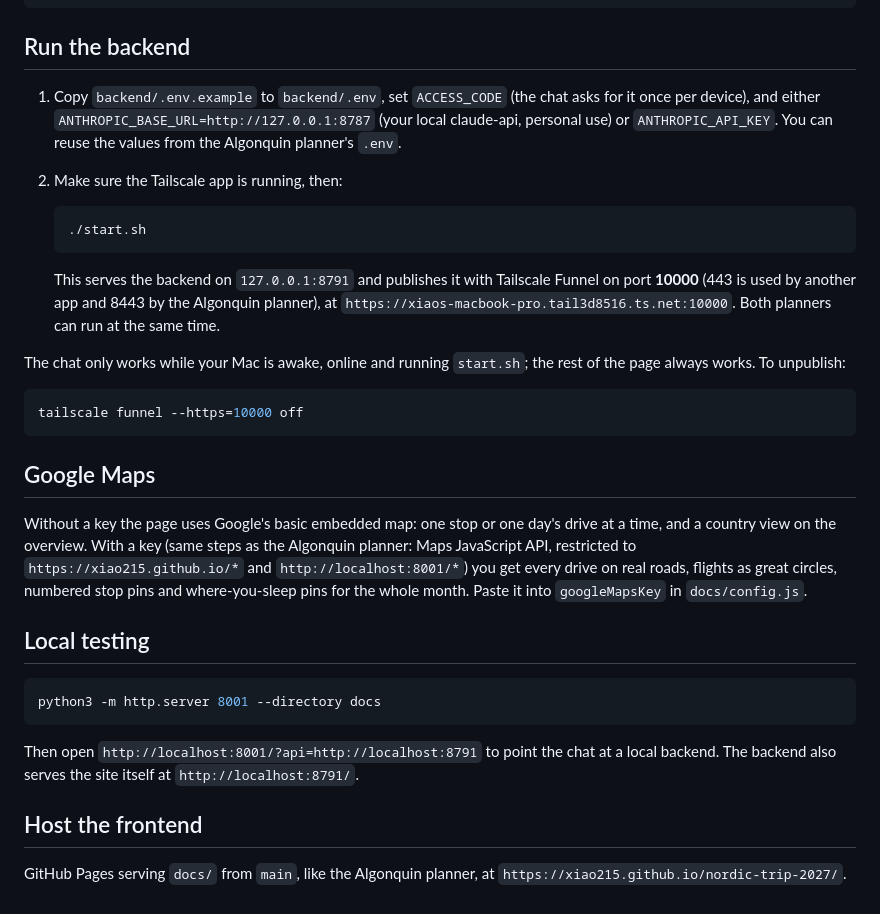
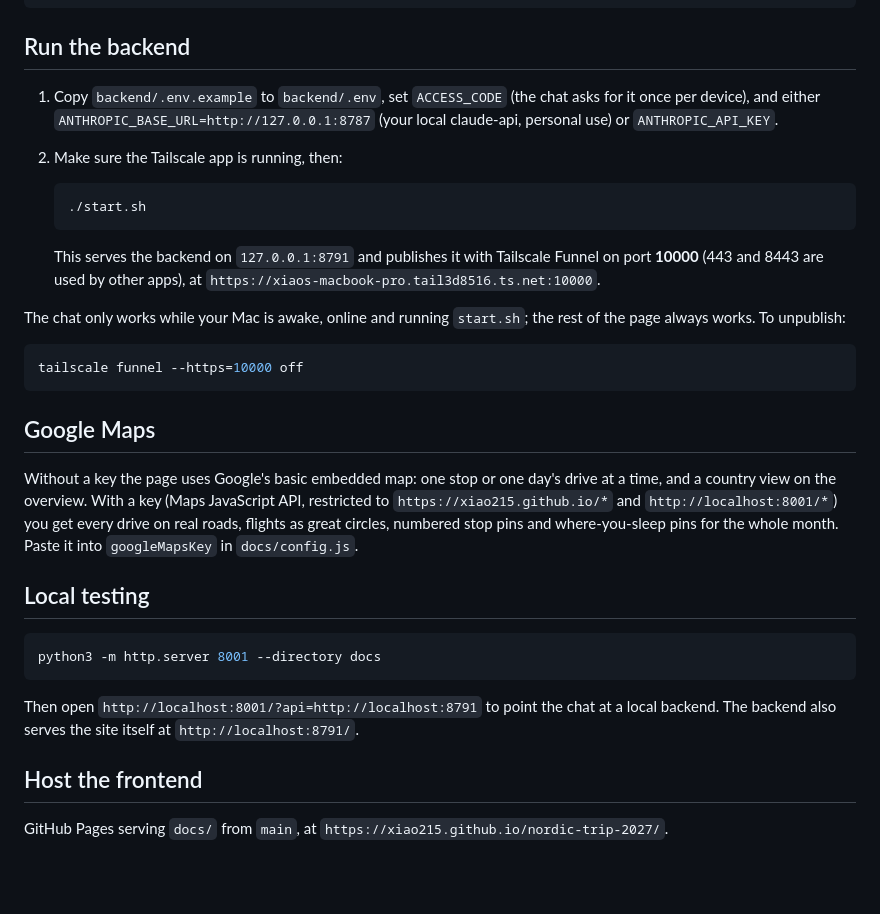
Before and after one commit to Xiao215/nordic-trip-2027, a Markdown page: README.md, the part around the change. GitHub-like rendering; blank space fills up the shorter version.

Commit message:
Drop Algonquin planner mentions from the README
Co-Authored-By: Claude Opus 5.5 <noreply@anthropic.com>

````diff
--- a/README.md
+++ b/README.md
@@ -60,14 +60,14 @@ python3 scripts/build_routes.py
 
 ## Run the backend
 
-1. Copy `backend/.env.example` to `backend/.env`, set `ACCESS_CODE` (the chat asks for it once per device), and either `ANTHROPIC_BASE_URL=http://127.0.0.1:8787` (your local claude-api, personal use) or `ANTHROPIC_API_KEY`. You can reuse the values from the Algonquin planner's `.env`.
+1. Copy `backend/.env.example` to `backend/.env`, set `ACCESS_CODE` (the chat asks for it once per device), and either `ANTHROPIC_BASE_URL=http://127.0.0.1:8787` (your local claude-api, personal use) or `ANTHROPIC_API_KEY`.
 2. Make sure the Tailscale app is running, then:
 
    ```bash
    ./start.sh
    ```
 
-   This serves the backend on `127.0.0.1:8791` and publishes it with Tailscale Funnel on port **10000** (443 is used by another app and 8443 by the Algonquin planner), at `https://xiaos-macbook-pro.tail3d8516.ts.net:10000`. Both planners can run at the same time.
+   This serves the backend on `127.0.0.1:8791` and publishes it with Tailscale Funnel on port **10000** (443 and 8443 are used by other apps), at `https://xiaos-macbook-pro.tail3d8516.ts.net:10000`.
 
 The chat only works while your Mac is awake, online and running `start.sh`; the rest of the page always works. To unpublish:
 
@@ -77,7 +77,7 @@ tailscale funnel --https=10000 off
 
 ## Google Maps
 
-Without a key the page uses Google's basic embedded map: one stop or one day's drive at a time, and a country view on the overview. With a key (same steps as the Algonquin planner: Maps JavaScript API, restricted to `https://xiao215.github.io/*` and `http://localhost:8001/*`) you get every drive on real roads, flights as great circles, numbered stop pins and where-you-sleep pins for the whole month. Paste it into `googleMapsKey` in `docs/config.js`.
+Without a key the page uses Google's basic embedded map: one stop or one day's drive at a time, and a country view on the overview. With a key (Maps JavaScript API, restricted to `https://xiao215.github.io/*` and `http://localhost:8001/*`) you get every drive on real roads, flights as great circles, numbered stop pins and where-you-sleep pins for the whole month. Paste it into `googleMapsKey` in `docs/config.js`.
 
 ## Local testing
 
@@ -89,4 +89,4 @@ Then open `http://localhost:8001/?api=http://localhost:8791` to point the chat a
 
 ## Host the frontend
 
-GitHub Pages serving `docs/` from `main`, like the Algonquin planner, at `https://xiao215.github.io/nordic-trip-2027/`.
+GitHub Pages serving `docs/` from `main`, at `https://xiao215.github.io/nordic-trip-2027/`.
````
